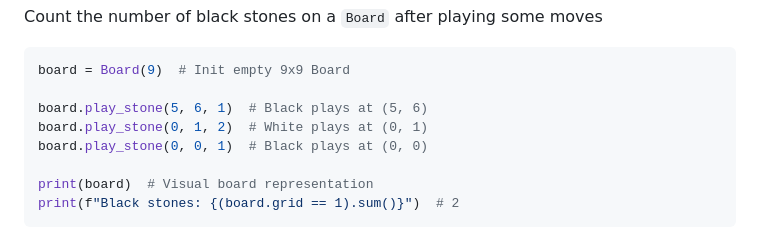
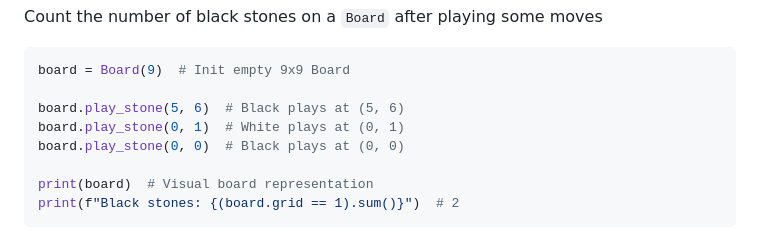
Before and after one commit to Xtiger3/W25-mini-alphago, a Markdown page: README.md, the part around the change. Rendered like a GitHub page.

Commit message:
Fix play_stone documentation

````diff
--- a/README.md
+++ b/README.md
@@ -28,9 +28,9 @@ Count the number of black stones on a `Board` after playing some moves
 ```py
 board = Board(9)  # Init empty 9x9 Board
 
-board.play_stone(5, 6, 1)  # Black plays at (5, 6)
-board.play_stone(0, 1, 2)  # White plays at (0, 1)
-board.play_stone(0, 0, 1)  # Black plays at (0, 0)
+board.play_stone(5, 6)  # Black plays at (5, 6)
+board.play_stone(0, 1)  # White plays at (0, 1)
+board.play_stone(0, 0)  # Black plays at (0, 0)
 
 print(board)  # Visual board representation
 print(f"Black stones: {(board.grid == 1).sum()}")  # 2
````
